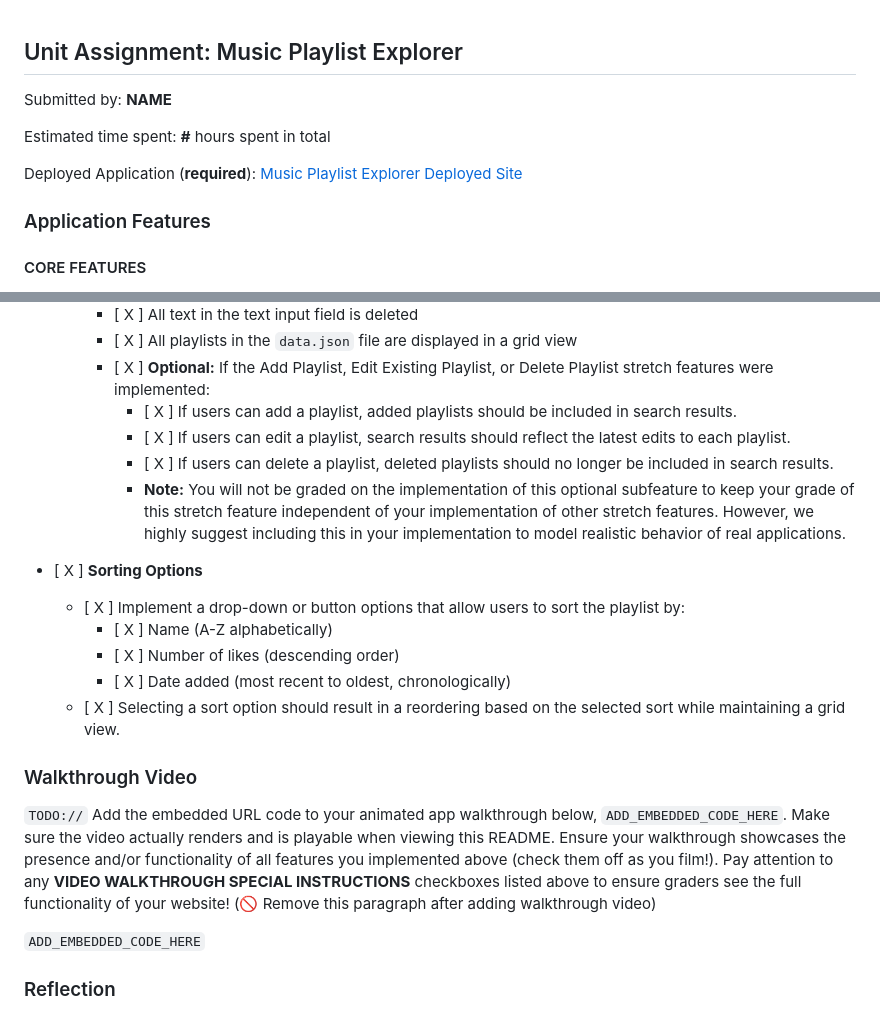
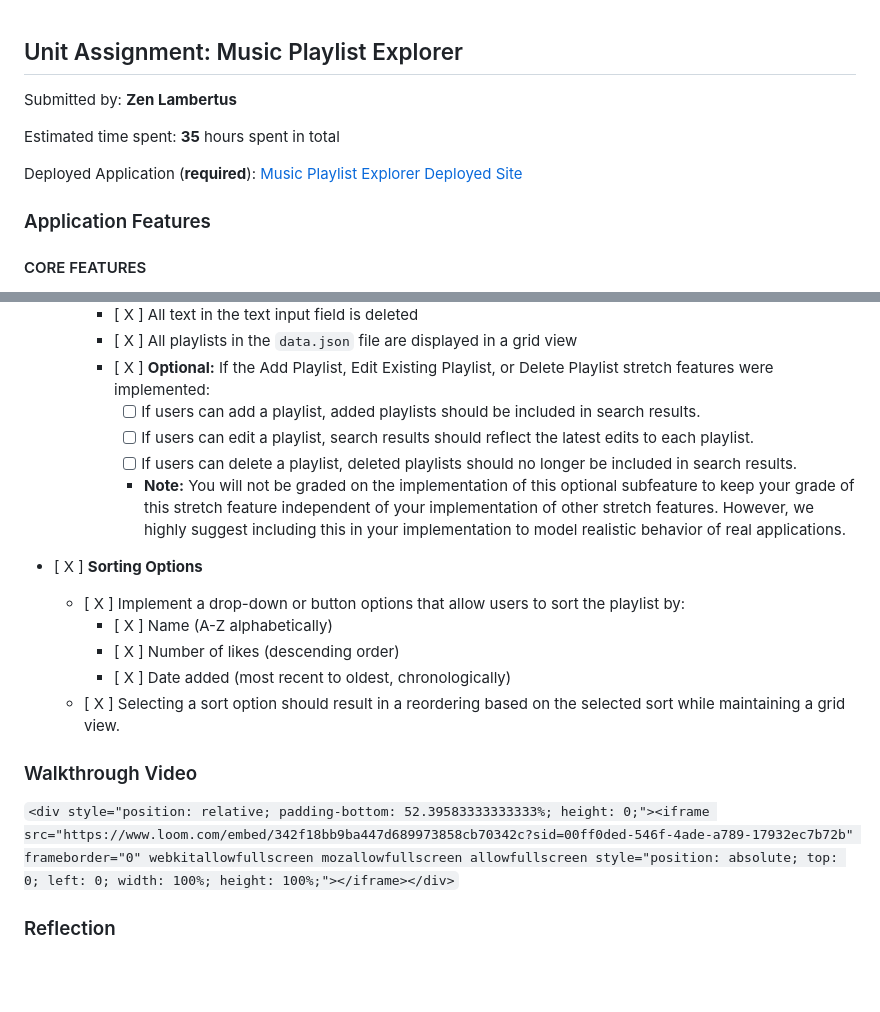
Before and after one commit to z3nL/site-unit2-project1-music-playlist-explorer-starter, a Markdown page: README.md, 2 parts joined by grey strips. Drawn GitHub-style; blank space fills up the shorter version.

Commit message:
Fixed README (honest human error)

```diff
--- a/README.md
+++ b/README.md
@@ -1,6 +1,6 @@
 ## Unit Assignment: Music Playlist Explorer
 
-Submitted by: **NAME**
+Submitted by: **Zen Lambertus**
 
-Estimated time spent: **#** hours spent in total
+Estimated time spent: **35** hours spent in total
 
@@ -116,9 +116,9 @@ Deployed Application (**required**): [Music Playlist Explorer Deployed Site](ADD
     - [ X ] All text in the text input field is deleted
     - [ X ] All playlists in the `data.json` file are displayed in a grid view
     - [ X ] **Optional:** If the Add Playlist, Edit Existing Playlist, or Delete Playlist stretch features were implemented:
-      - [ X ] If users can add a playlist, added playlists should be included in search results.
-      - [ X ] If users can edit a playlist, search results should reflect the latest edits to each playlist.
-      - [ X ] If users can delete a playlist, deleted playlists should no longer be included in search results.
+      - [  ] If users can add a playlist, added playlists should be included in search results.
+      - [  ] If users can edit a playlist, search results should reflect the latest edits to each playlist.
+      - [  ] If users can delete a playlist, deleted playlists should no longer be included in search results.
       - **Note:** You will not be graded on the implementation of this optional subfeature to keep your grade of this stretch feature independent of your implementation of other stretch features. However, we highly suggest including this in your implementation to model realistic behavior of real applications.
 
 - [ X ] **Sorting Options**
@@ -130,9 +130,7 @@ Deployed Application (**required**): [Music Playlist Explorer Deployed Site](ADD
 
 ### Walkthrough Video
 
-`TODO://` Add the embedded URL code to your animated app walkthrough below, `ADD_EMBEDDED_CODE_HERE`. Make sure the video actually renders and is playable when viewing this README. Ensure your walkthrough showcases the presence and/or functionality of all features you implemented above (check them off as you film!). Pay attention to any **VIDEO WALKTHROUGH SPECIAL INSTRUCTIONS** checkboxes listed above to ensure graders see the full functionality of your website! (🚫 Remove this paragraph after adding walkthrough video)
-
-`ADD_EMBEDDED_CODE_HERE`
+`<div style="position: relative; padding-bottom: 52.39583333333333%; height: 0;"><iframe src="https://www.loom.com/embed/342f18bb9ba447d689973858cb70342c?sid=00ff0ded-546f-4ade-a789-17932ec7b72b" frameborder="0" webkitallowfullscreen mozallowfullscreen allowfullscreen style="position: absolute; top: 0; left: 0; width: 100%; height: 100%;"></iframe></div>`
 
 ### Reflection
 
```
Also changed, not shown: other parts of README.md (+1 -1 lines).
